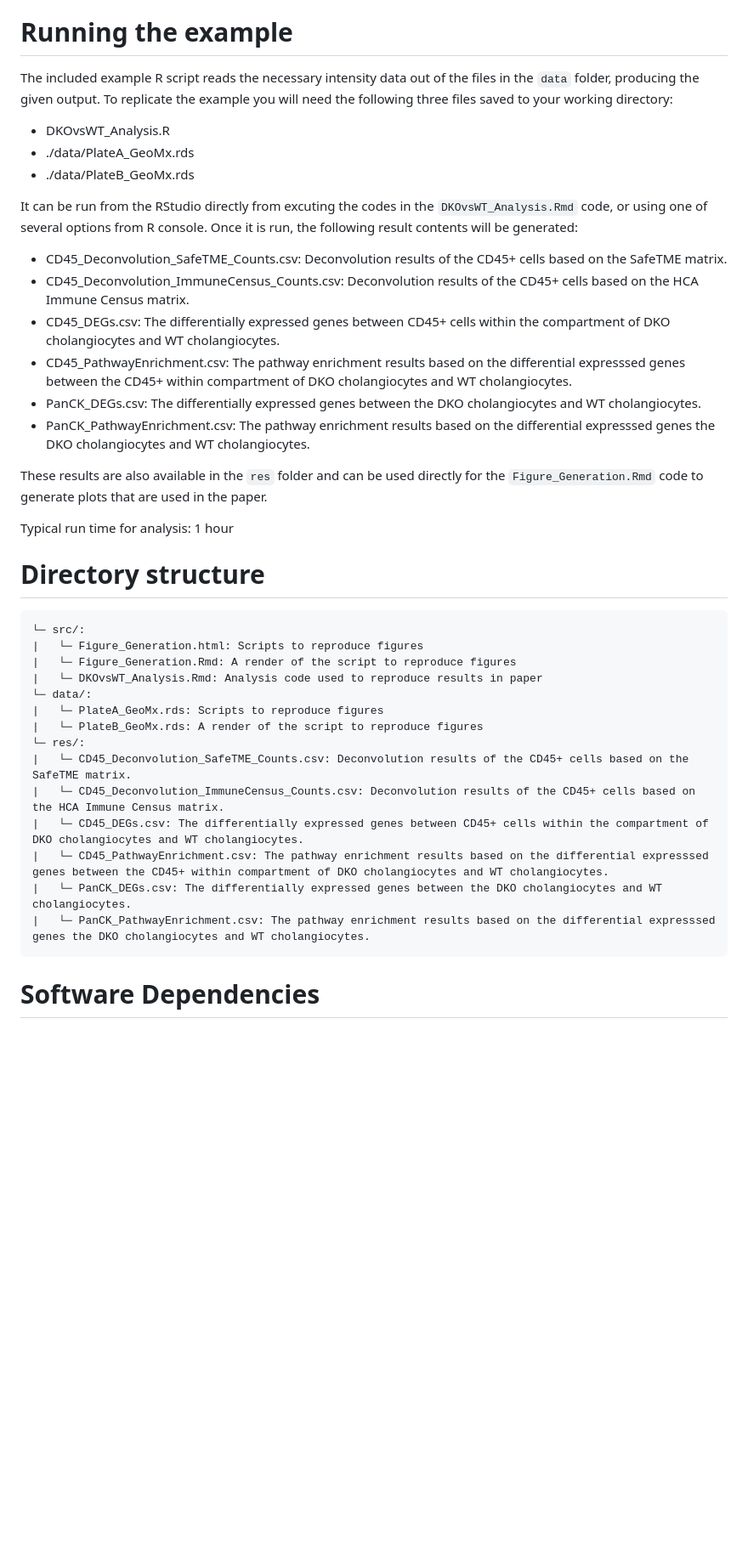
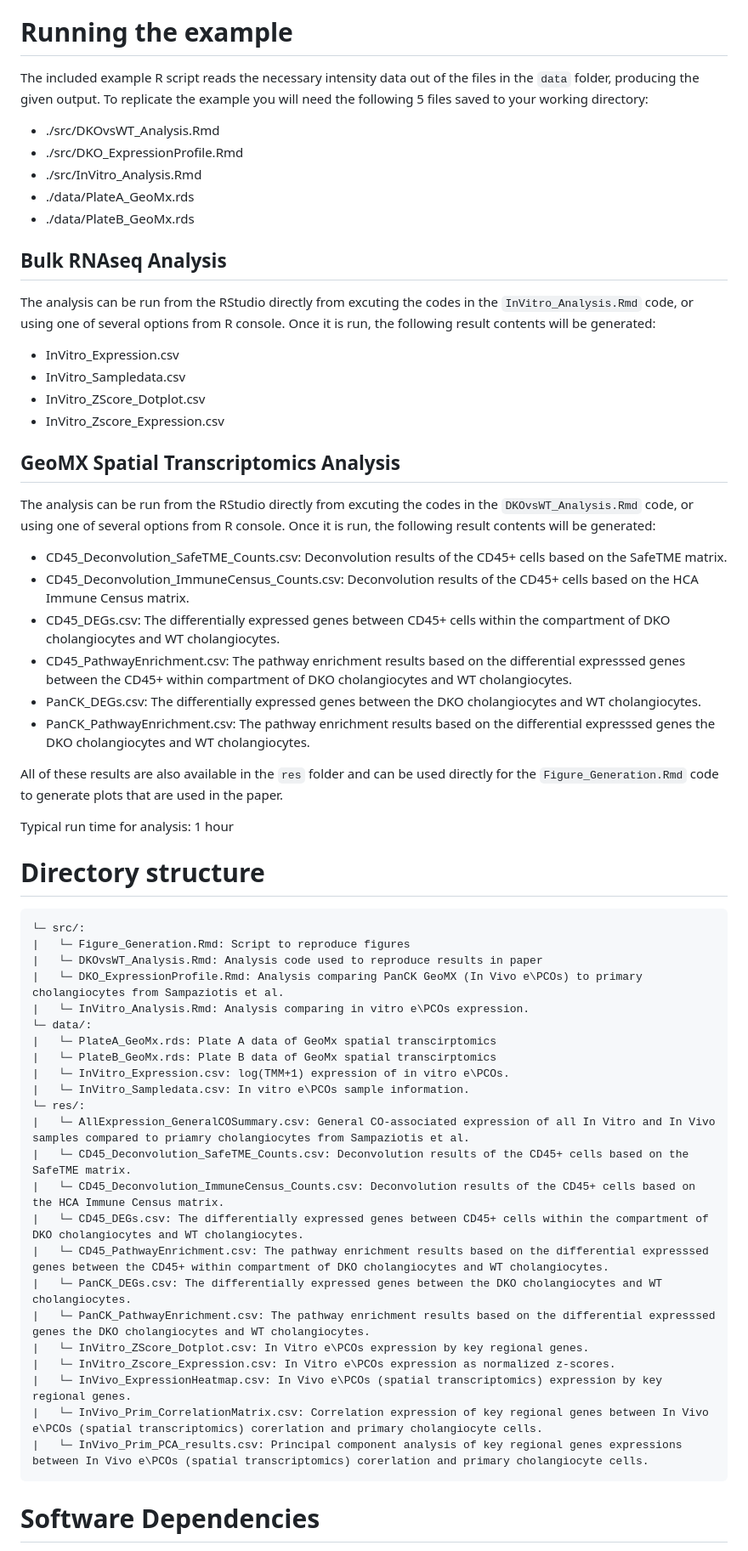
Before and after one commit to chengwailei/HLA_DKO_SpatialTranscriptomics_Analysis, a Markdown page: README.md, the part around the change. Shown: that part at 85% size. Rendered like a GitHub page; blank space fills up the shorter version.

````diff
--- a/README.md
+++ b/README.md
@@ -21,12 +21,22 @@ BiocManager::install(bio_pkgs)
 Typical installation time for all above packages: 45 mins
 
 # Running the example
-The included example R script reads the necessary intensity data out of the files in the `data` folder, producing the given output. To replicate the example you will need the following three files saved to your working directory:
-- DKOvsWT_Analysis.R
+The included example R script reads the necessary intensity data out of the files in the `data` folder, producing the given output. To replicate the example you will need the following 5 files saved to your working directory:
+- ./src/DKOvsWT_Analysis.Rmd
+- ./src/DKO_ExpressionProfile.Rmd
+- ./src/InVitro_Analysis.Rmd
 - ./data/PlateA_GeoMx.rds
 - ./data/PlateB_GeoMx.rds
 
-It can be run from the RStudio directly from excuting the codes in the `DKOvsWT_Analysis.Rmd` code, or using one of several options from R console. Once it is run, the following result contents will be generated:
+## Bulk RNAseq Analysis
+The analysis can be run from the RStudio directly from excuting the codes in the `InVitro_Analysis.Rmd` code, or using one of several options from R console. Once it is run, the following result contents will be generated:
+- InVitro_Expression.csv
+- InVitro_Sampledata.csv
+- InVitro_ZScore_Dotplot.csv
+- InVitro_Zscore_Expression.csv
+
+## GeoMX Spatial Transcriptomics Analysis
+The analysis can be run from the RStudio directly from excuting the codes in the `DKOvsWT_Analysis.Rmd` code, or using one of several options from R console. Once it is run, the following result contents will be generated:
 - CD45_Deconvolution_SafeTME_Counts.csv: Deconvolution results of the CD45+ cells based on the SafeTME matrix.
 - CD45_Deconvolution_ImmuneCensus_Counts.csv: Deconvolution results of the CD45+ cells based on the HCA Immune Census matrix.
 - CD45_DEGs.csv: The differentially expressed genes between CD45+ cells within the compartment of DKO cholangiocytes and WT cholangiocytes.
@@ -34,26 +44,35 @@ It can be run from the RStudio directly from excuting the codes in the `DKOvsWT_
 - PanCK_DEGs.csv: The differentially expressed genes between the DKO cholangiocytes and WT cholangiocytes.
 - PanCK_PathwayEnrichment.csv: The pathway enrichment results based on the differential expresssed genes the DKO cholangiocytes and WT cholangiocytes.
 
-These results are also available in the `res` folder and can be used directly for the `Figure_Generation.Rmd` code to generate plots that are used in the paper.
+All of these results are also available in the `res` folder and can be used directly for the `Figure_Generation.Rmd` code to generate plots that are used in the paper.
 
 Typical run time for analysis: 1 hour
 
 # Directory structure
 ```
 └─ src/:
-|   └─ Figure_Generation.html: Scripts to reproduce figures
-|   └─ Figure_Generation.Rmd: A render of the script to reproduce figures
+|   └─ Figure_Generation.Rmd: Script to reproduce figures
 |   └─ DKOvsWT_Analysis.Rmd: Analysis code used to reproduce results in paper
+|   └─ DKO_ExpressionProfile.Rmd: Analysis comparing PanCK GeoMX (In Vivo e\PCOs) to primary cholangiocytes from Sampaziotis et al.
+|   └─ InVitro_Analysis.Rmd: Analysis comparing in vitro e\PCOs expression.
 └─ data/:
-|   └─ PlateA_GeoMx.rds: Scripts to reproduce figures
-|   └─ PlateB_GeoMx.rds: A render of the script to reproduce figures
+|   └─ PlateA_GeoMx.rds: Plate A data of GeoMx spatial transcirptomics
+|   └─ PlateB_GeoMx.rds: Plate B data of GeoMx spatial transcirptomics
+|   └─ InVitro_Expression.csv: log(TMM+1) expression of in vitro e\PCOs.
+|   └─ InVitro_Sampledata.csv: In vitro e\PCOs sample information.
 └─ res/:
+|   └─ AllExpression_GeneralCOSummary.csv: General CO-associated expression of all In Vitro and In Vivo samples compared to priamry cholangiocytes from Sampaziotis et al.
 |   └─ CD45_Deconvolution_SafeTME_Counts.csv: Deconvolution results of the CD45+ cells based on the SafeTME matrix.
 |   └─ CD45_Deconvolution_ImmuneCensus_Counts.csv: Deconvolution results of the CD45+ cells based on the HCA Immune Census matrix.
 |   └─ CD45_DEGs.csv: The differentially expressed genes between CD45+ cells within the compartment of DKO cholangiocytes and WT cholangiocytes.
 |   └─ CD45_PathwayEnrichment.csv: The pathway enrichment results based on the differential expresssed genes between the CD45+ within compartment of DKO cholangiocytes and WT cholangiocytes.
 |   └─ PanCK_DEGs.csv: The differentially expressed genes between the DKO cholangiocytes and WT cholangiocytes.
 |   └─ PanCK_PathwayEnrichment.csv: The pathway enrichment results based on the differential expresssed genes the DKO cholangiocytes and WT cholangiocytes.
+|   └─ InVitro_ZScore_Dotplot.csv: In Vitro e\PCOs expression by key regional genes.
+|   └─ InVitro_Zscore_Expression.csv: In Vitro e\PCOs expression as normalized z-scores.
+|   └─ InVivo_ExpressionHeatmap.csv: In Vivo e\PCOs (spatial transcriptomics) expression by key regional genes.
+|   └─ InVivo_Prim_CorrelationMatrix.csv: Correlation expression of key regional genes between In Vivo e\PCOs (spatial transcriptomics) corerlation and primary cholangiocyte cells.
+|   └─ InVivo_Prim_PCA_results.csv: Principal component analysis of key regional genes expressions between In Vivo e\PCOs (spatial transcriptomics) corerlation and primary cholangiocyte cells.
 ```
 
 # Software Dependencies
````
